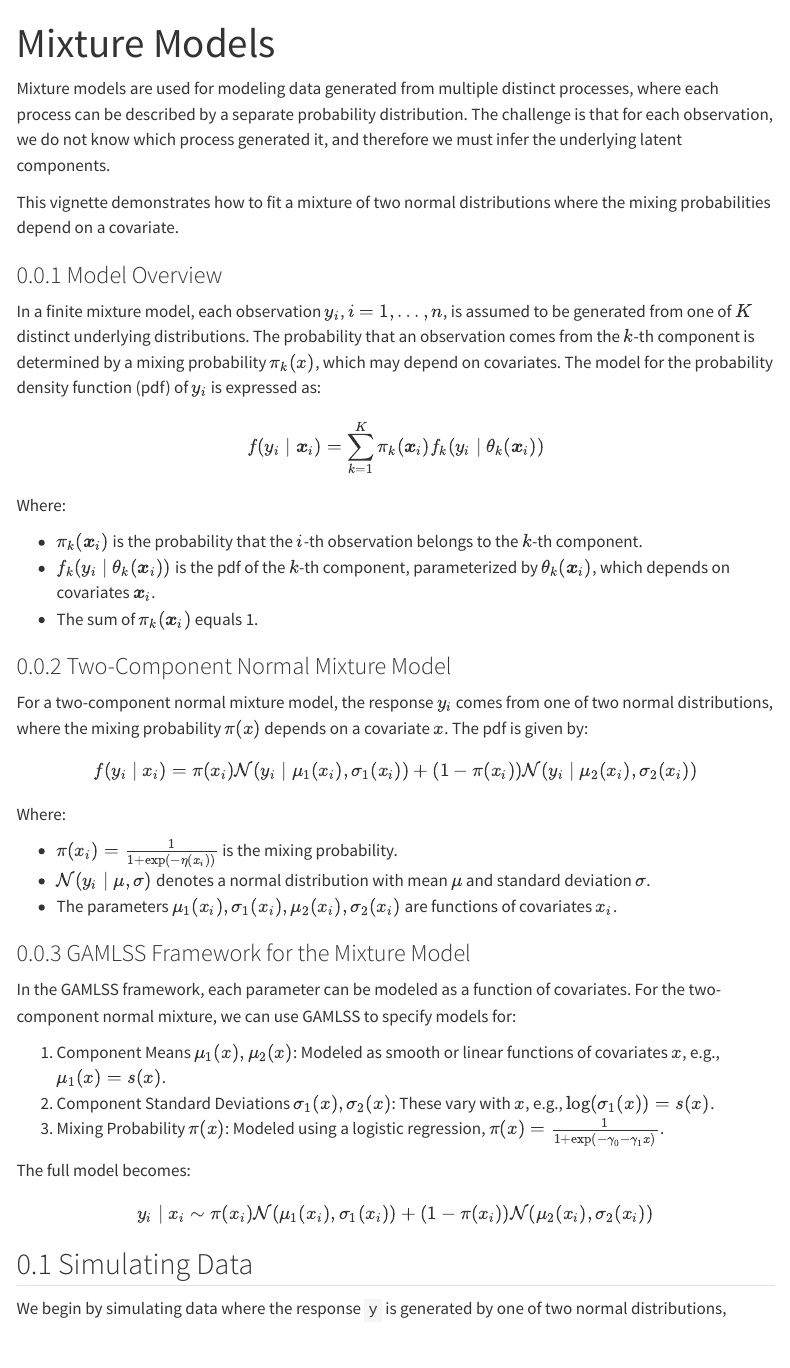
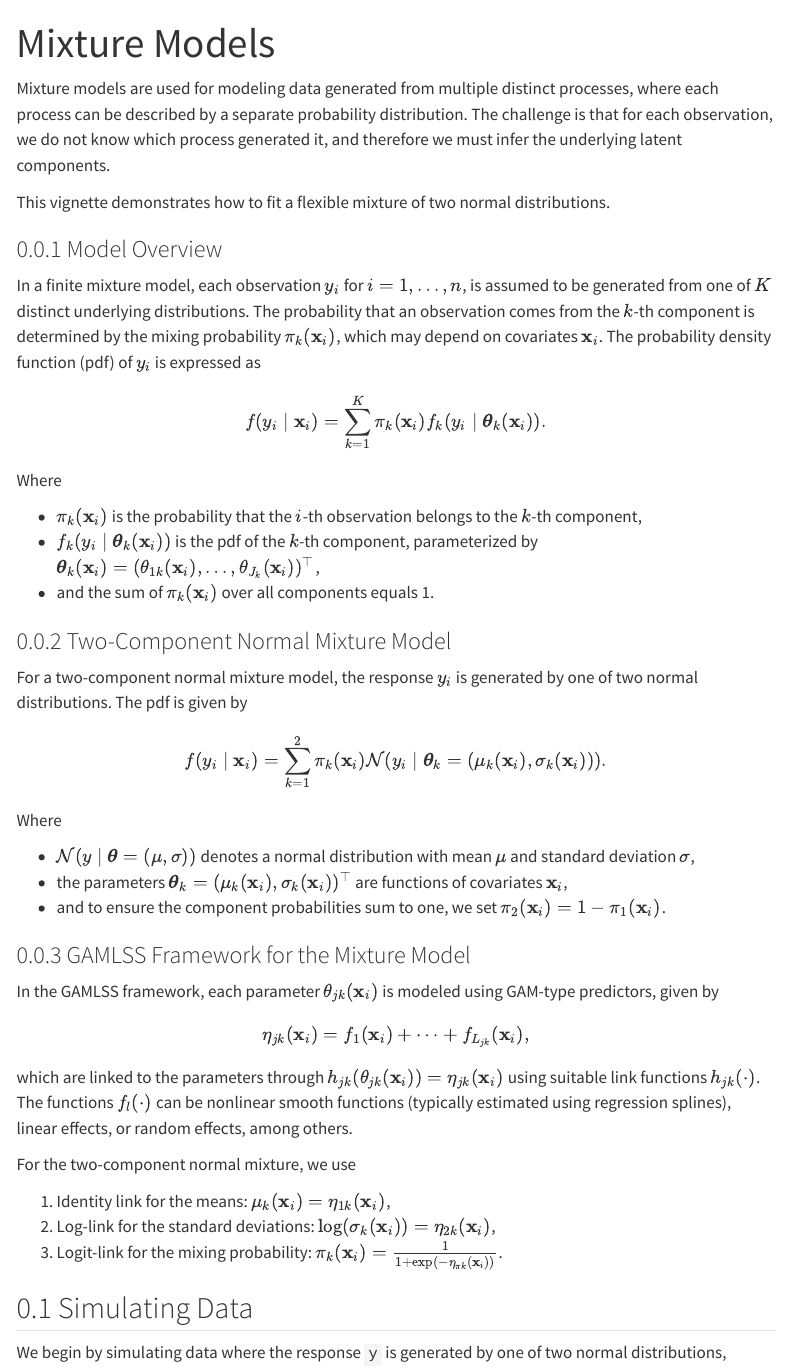
Before and after one commit to gamlss-dev/gamlss2, a Quarto document (vignettes/mixture.qmd): the page in a window 1100 px wide, from its top. Rendered offline with R 4.5, knitr and Pandoc in place of Quarto, with nearby package versions; some code elsewhere in the file could not run offline; menus at the side of the page are left out.

Commit message:
improved mixture vignette

```diff
--- a/vignettes/mixture.qmd
+++ b/vignettes/mixture.qmd
@@ -25,65 +25,51 @@ distinct processes, where each process can be described by a separate probabilit
 The challenge is that for each observation, we do not know which process generated it,
 and therefore we must infer the underlying latent components.
 
-This vignette demonstrates how to fit a mixture of two normal distributions
-where the mixing probabilities depend on a covariate.
+This vignette demonstrates how to fit a flexible mixture of two normal distributions.
 
 ### Model Overview
 
-In a finite mixture model, each observation $y_i$, $i = 1, \ldots, n$,
-is assumed to be generated from one of $K$ distinct underlying distributions.
-The probability that an observation comes from the $k$-th component is determined by a
-mixing probability $\pi_k(x)$, which may depend on covariates. The model for
-the probability density function (pdf) of $y_i$ is expressed as:
+In a finite mixture model, each observation $y_i$ for $i = 1, \ldots, n$, is assumed to be generated from one of $K$ distinct underlying distributions. The probability that an observation comes from the $k$-th component is determined by the mixing probability $\pi_k(\mathbf{x}_i)$, which may depend on covariates $\mathbf{x}_i$. The probability density function (pdf) of $y_i$ is expressed as
 
 $$
-f(y_i \mid \boldsymbol{x}_i) = \sum_{k=1}^{K} \pi_k(\boldsymbol{x}_i) f_k(y_i \mid \theta_k(\boldsymbol{x}_i))
+f(y_i \mid \mathbf{x}_i) = \sum_{k=1}^{K} \pi_k(\mathbf{x}_i) f_k(y_i \mid \boldsymbol{\theta}_k(\mathbf{x}_i)).
 $$
 
-Where:
+Where
 
-- $\pi_k(\boldsymbol{x}_i)$ is the probability that the $i$-th
-  observation belongs to the $k$-th component.
-- $f_k(y_i \mid \theta_k(\boldsymbol{x}_i))$ is the pdf of the $k$-th component,
-  parameterized by $\theta_k(\boldsymbol{x}_i)$, which depends on covariates
-  $\boldsymbol{x}_i$.
-- The sum of $\pi_k(\boldsymbol{x}_i)$ equals 1.
+- $\pi_k(\mathbf{x}_i)$ is the probability that the $i$-th observation belongs to the $k$-th component,
+- $f_k(y_i \mid \boldsymbol{\theta}_k(\mathbf{x}_i))$ is the pdf of the $k$-th component, parameterized by $\boldsymbol{\theta}_k(\mathbf{x}_i) = (\theta_{1k}(\mathbf{x}_i), \ldots, \theta_{J_k}(\mathbf{x}_i))^\top$,
+- and the sum of $\pi_k(\mathbf{x}_i)$ over all components equals 1.
 
 ### Two-Component Normal Mixture Model
 
-For a two-component normal mixture model, the response $y_i$ comes from one
-of two normal distributions, where the mixing probability $\pi(x)$ depends on
-a covariate $x$. The pdf is given by:
+For a two-component normal mixture model, the response $y_i$ is generated by one of two normal distributions. The pdf is given by
 
 $$
-f(y_i \mid x_i) = \pi(x_i) \mathcal{N}(y_i \mid \mu_1(x_i), \sigma_1(x_i)) + (1 - \pi(x_i)) \mathcal{N}(y_i \mid \mu_2(x_i), \sigma_2(x_i))
+f(y_i \mid \mathbf{x}_i) = \sum_{k=1}^2 \pi_k(\mathbf{x}_i) \mathcal{N}(y_i \mid \boldsymbol{\theta}_k = (\mu_k(\mathbf{x}_i), \sigma_k(\mathbf{x}_i))).
 $$
 
-Where:
+Where
 
-- $\pi(x_i) = \frac{1}{1 + \exp(-\eta(x_i))}$ is the mixing probability.
-- $\mathcal{N}(y_i \mid \mu, \sigma)$ denotes a normal distribution with
-  mean $\mu$ and standard deviation $\sigma$.
-- The parameters $\mu_1(x_i), \sigma_1(x_i), \mu_2(x_i), \sigma_2(x_i)$ are
-  functions of covariates $x_i$.
+- $\mathcal{N}(y \mid \boldsymbol{\theta} = (\mu, \sigma))$ denotes a normal distribution with mean $\mu$ and standard deviation $\sigma$,
+- the parameters $\boldsymbol{\theta}_k = (\mu_k(\mathbf{x}_i), \sigma_k(\mathbf{x}_i))^\top$ are functions of covariates $\mathbf{x}_i$,
+- and to ensure the component probabilities sum to one, we set $\pi_2(\mathbf{x}_i) = 1 - \pi_1(\mathbf{x}_i)$.
 
 ### GAMLSS Framework for the Mixture Model
 
-In the GAMLSS framework, each parameter can be modeled as a function of covariates.
-For the two-component normal mixture, we can use GAMLSS to specify models for:
-
-1. Component Means $\mu_1(x), \mu_2(x)$:
-   Modeled as smooth or linear functions of covariates $x$, e.g., $\mu_1(x) = s(x)$.
-2. Component Standard Deviations $\sigma_1(x), \sigma_2(x)$:
-   These vary with $x$, e.g., $\log(\sigma_1(x)) = s(x)$.
-3. Mixing Probability $\pi(x)$: Modeled using a logistic regression,
-   $\pi(x) = \frac{1}{1 + \exp(-\gamma_0 - \gamma_1 x)}$.
-
-The full model becomes:
+In the GAMLSS framework, each parameter $\theta_{jk}(\mathbf{x}_i)$ is modeled using GAM-type predictors, given by
 
 $$
-y_i \mid x_i \sim \pi(x_i) \mathcal{N}(\mu_1(x_i), \sigma_1(x_i)) + (1 - \pi(x_i)) \mathcal{N}(\mu_2(x_i), \sigma_2(x_i))
+\eta_{jk}(\mathbf{x}_i) = f_1(\mathbf{x}_i) + \dots + f_{L_{jk}}(\mathbf{x}_i),
 $$
+
+which are linked to the parameters through $h_{jk}(\theta_{jk}(\mathbf{x}_i)) = \eta_{jk}(\mathbf{x}_i)$ using suitable link functions $h_{jk}(\cdot)$. The functions $f_l(\cdot)$ can be nonlinear smooth functions (typically estimated using regression splines), linear effects, or random effects, among others.
+
+For the two-component normal mixture, we use
+
+1. Identity link for the means: $\mu_k(\mathbf{x}_i) = \eta_{1k}(\mathbf{x}_i)$,
+2. Log-link for the standard deviations: $\log(\sigma_k(\mathbf{x}_i)) = \eta_{2k}(\mathbf{x}_i)$,
+3. Logit-link for the mixing probability: $\pi_k(\mathbf{x}_i) = \frac{1}{1 + \exp(-\eta_{\pi k}(\mathbf{x}_i))}$.
 
 ## Simulating Data
 
```
